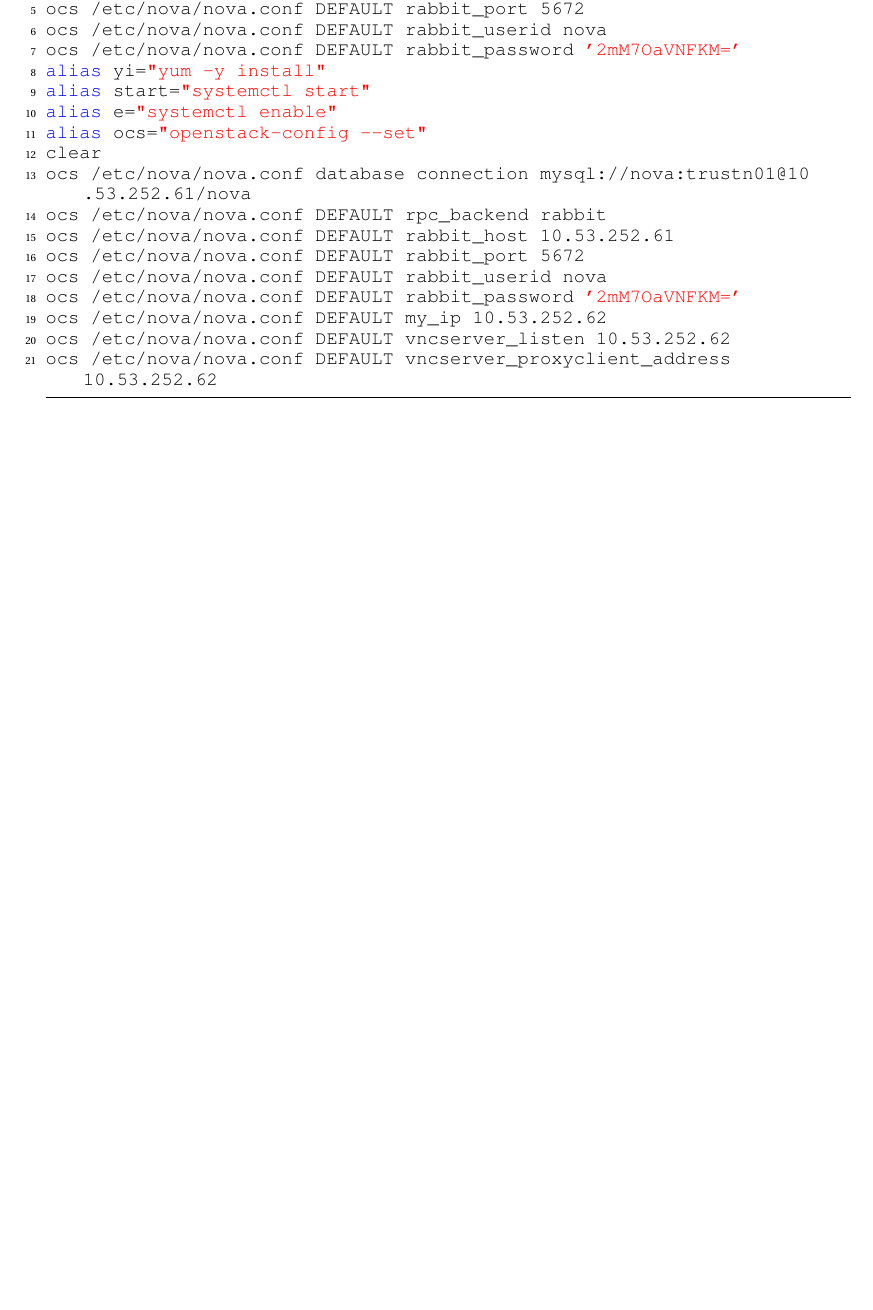
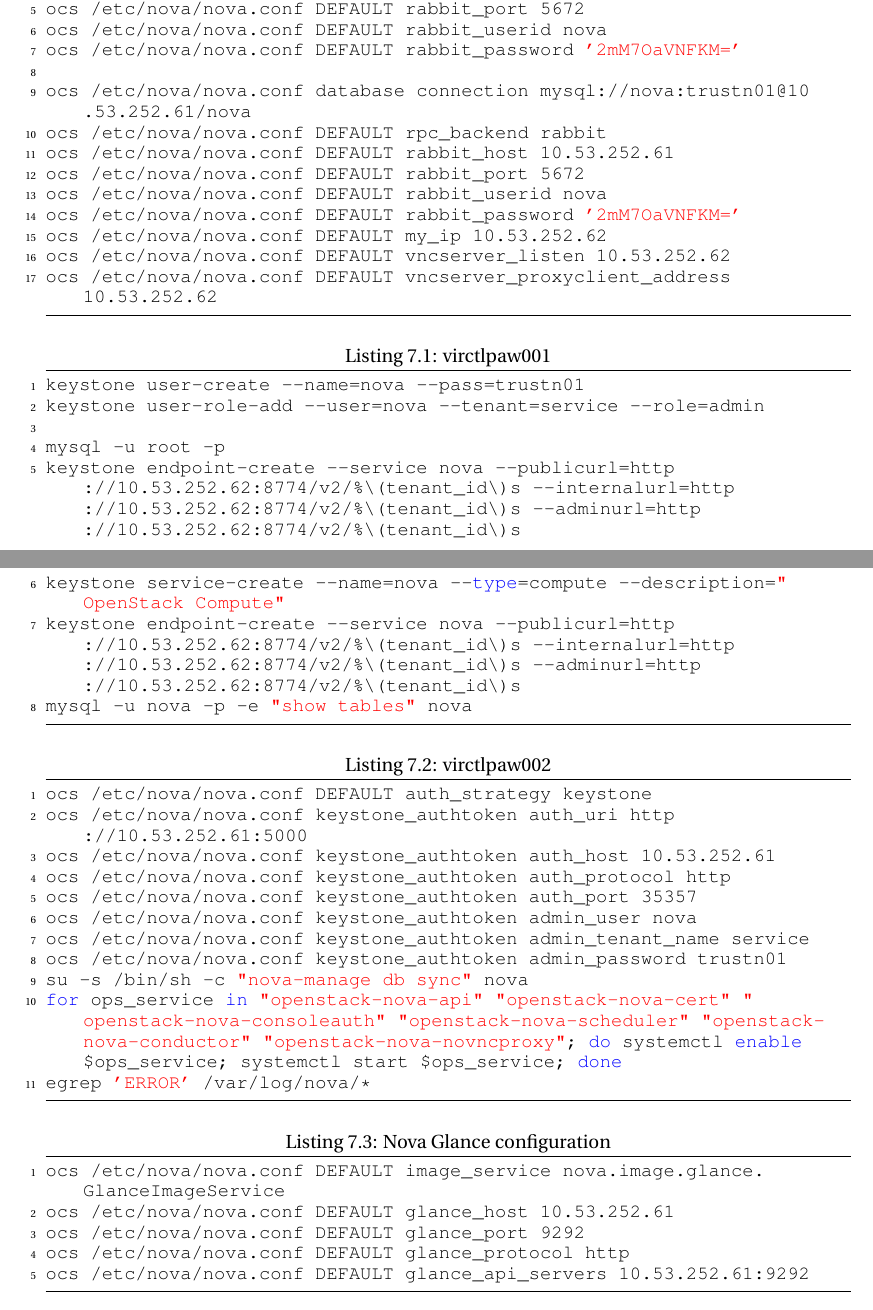
Before and after one commit to jcpowermac/OpenStackIcehouseDoc, a LaTeX book (openstack_icehouse.tex): part of page 20 of 22 before the commit and two parts of pages 22 and 23 of 25 after it, the two joined at a grey line, cut so that both start at the same text, the shorter picture padded with empty space. Compiled offline with pdfLaTeX.

Commit message:
Added network configuration

```diff
--- a/openstack_icehouse.tex
+++ b/openstack_icehouse.tex
@@ -451,11 +508,7 @@
 ocs /etc/nova/nova.conf DEFAULT rabbit_port 5672
 ocs /etc/nova/nova.conf DEFAULT rabbit_userid nova
 ocs /etc/nova/nova.conf DEFAULT rabbit_password '2mM7OaVNFKM='
-alias yi="yum -y install"
-alias start="systemctl start"
-alias e="systemctl enable"
-alias ocs="openstack-config --set"
-clear
+
 ocs /etc/nova/nova.conf database connection mysql://nova:trustn01@10.53.252.61/nova
 ocs /etc/nova/nova.conf DEFAULT rpc_backend rabbit
 ocs /etc/nova/nova.conf DEFAULT rabbit_host 10.53.252.61
@@ -466,6 +519,43 @@
 ocs /etc/nova/nova.conf DEFAULT vncserver_listen 10.53.252.62
 ocs /etc/nova/nova.conf DEFAULT vncserver_proxyclient_address 10.53.252.62
 \end{lstlisting}
+
+\begin{lstlisting}[caption={virctlpaw001},language=bash]
+keystone user-create --name=nova --pass=trustn01
+keystone user-role-add --user=nova --tenant=service --role=admin
+
+mysql -u root -p
+keystone endpoint-create --service nova --publicurl=http://10.53.252.62:8774/v2/%\(tenant_id\)s --internalurl=http://10.53.252.62:8774/v2/%\(tenant_id\)s --adminurl=http://10.53.252.62:8774/v2/%\(tenant_id\)s
+keystone service-create --name=nova --type=compute --description="OpenStack Compute"
+keystone endpoint-create --service nova --publicurl=http://10.53.252.62:8774/v2/%\(tenant_id\)s --internalurl=http://10.53.252.62:8774/v2/%\(tenant_id\)s --adminurl=http://10.53.252.62:8774/v2/%\(tenant_id\)s
+mysql -u nova -p -e "show tables" nova
+
+\end{lstlisting}
+
+\begin{lstlisting}[caption={virctlpaw002},language=bash]
+ocs /etc/nova/nova.conf DEFAULT auth_strategy keystone
+ocs /etc/nova/nova.conf keystone_authtoken auth_uri http://10.53.252.61:5000
+ocs /etc/nova/nova.conf keystone_authtoken auth_host 10.53.252.61
+ocs /etc/nova/nova.conf keystone_authtoken auth_protocol http
+ocs /etc/nova/nova.conf keystone_authtoken auth_port 35357
+ocs /etc/nova/nova.conf keystone_authtoken admin_user nova
+ocs /etc/nova/nova.conf keystone_authtoken admin_tenant_name service
+ocs /etc/nova/nova.conf keystone_authtoken admin_password trustn01
+su -s /bin/sh -c "nova-manage db sync" nova
+for ops_service in "openstack-nova-api" "openstack-nova-cert" "openstack-nova-consoleauth" "openstack-nova-scheduler" "openstack-nova-conductor" "openstack-nova-novncproxy"; do systemctl enable $ops_service; systemctl start $ops_service; done
+egrep 'ERROR' /var/log/nova/*
+
+
+\end{lstlisting}
+
+\begin{lstlisting}[caption={Nova Glance configuration},language=bash]
+ocs /etc/nova/nova.conf DEFAULT image_service nova.image.glance.GlanceImageService
+ocs /etc/nova/nova.conf DEFAULT glance_host 10.53.252.61
+ocs /etc/nova/nova.conf DEFAULT glance_port 9292
+ocs /etc/nova/nova.conf DEFAULT glance_protocol http
+ocs /etc/nova/nova.conf DEFAULT glance_api_servers 10.53.252.61:9292
+\end{lstlisting}
+
 
 \chapter{Neutron}
 
```
Also changed, not shown: openstack_icehouse.pdf, openstack_icehouse.tex (63 more changed lines).
